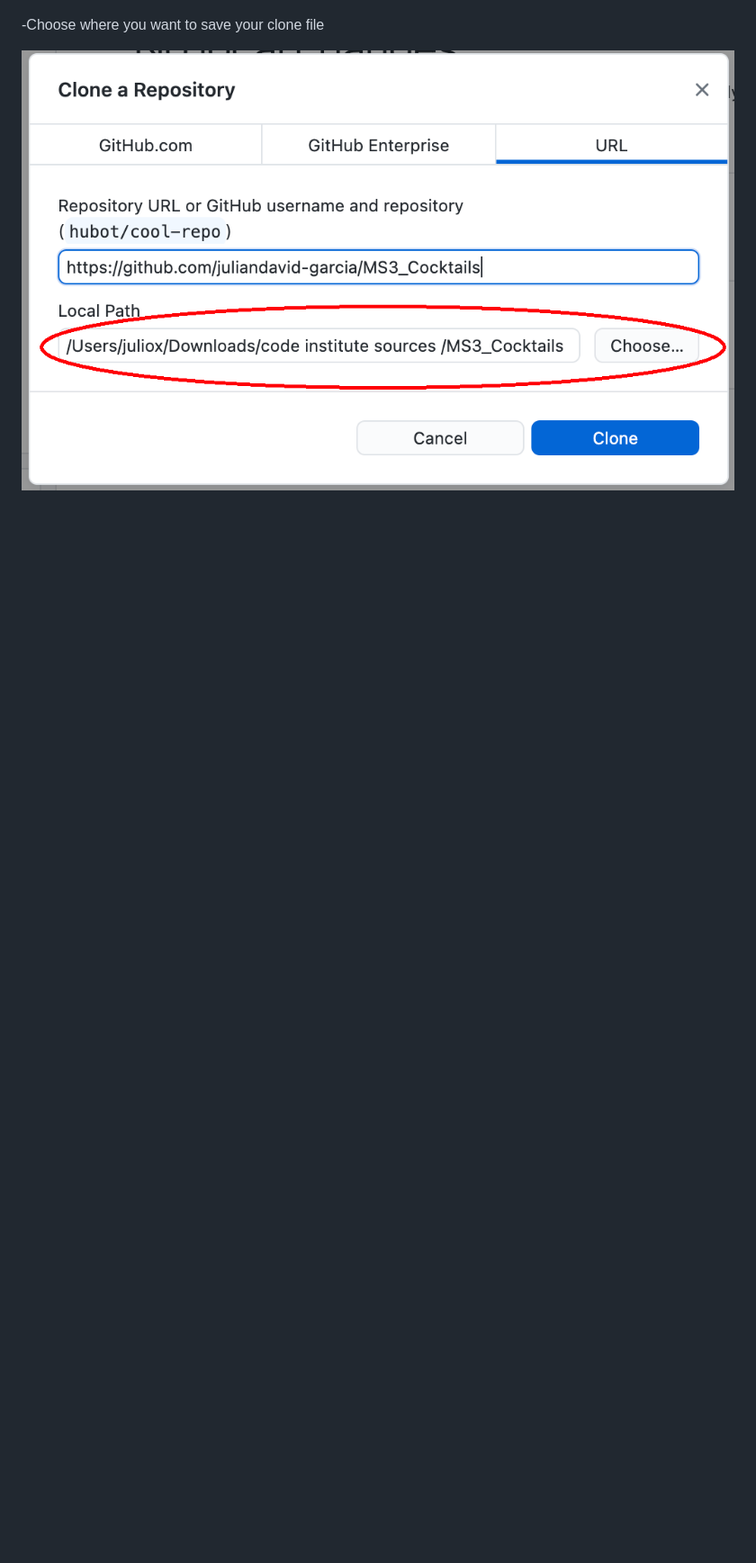
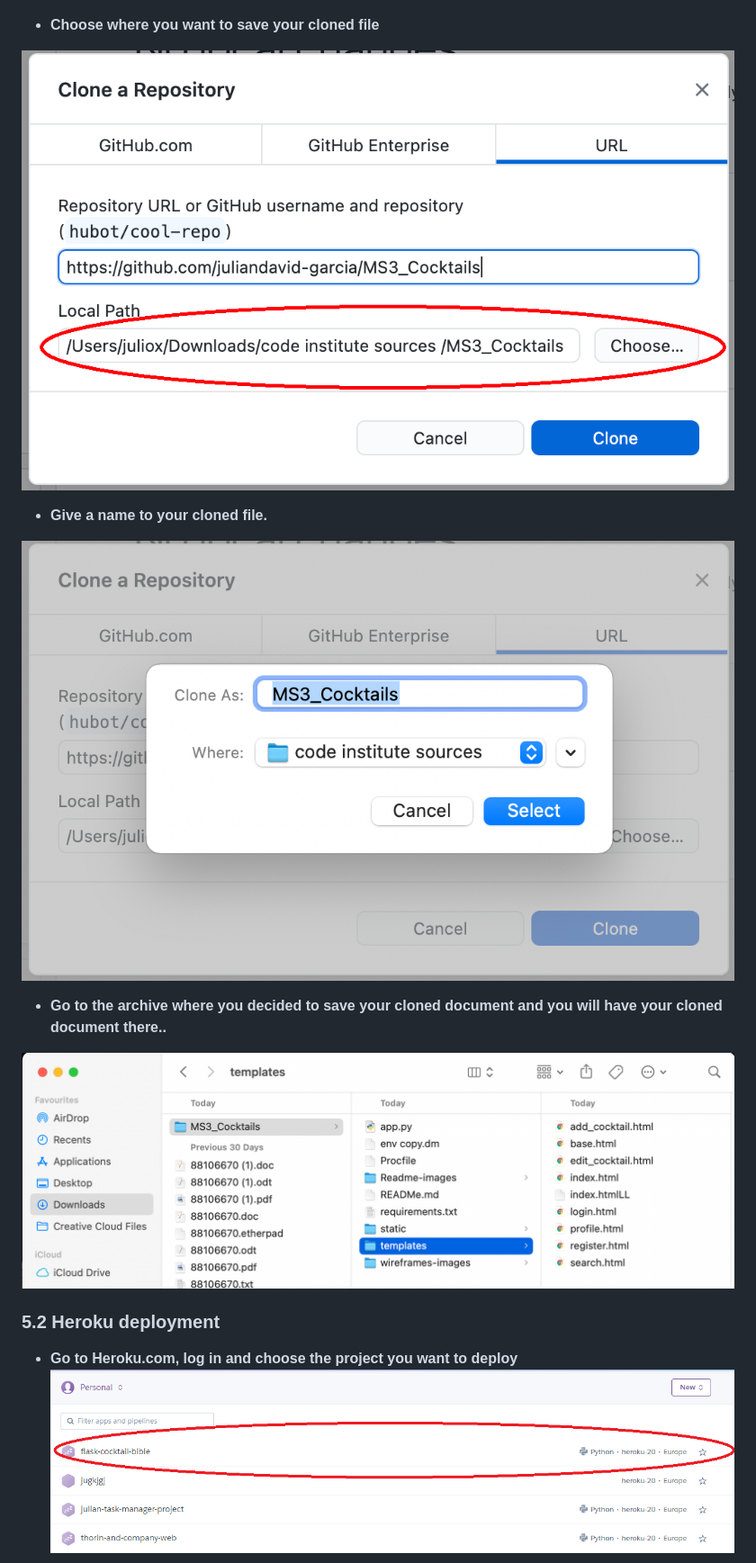
Before and after one commit to Code-Institute-Submissions/juliandavid-garcia-MS3_Cocktails, a Markdown page: READMe.md, the part around the change printed below. Shown: that part at 90% size. Rendered like a GitHub page; pictures changed too: Readme-images/Projecto.png (added); blank space fills up the shorter version.

```diff
--- a/READMe.md
+++ b/READMe.md
@@ -177,6 +178,19 @@ This website was built using:
 
 ![Allow](/Readme-images/allow.png)
 
--Choose where you want to save your clone file
+- **Choose where you want to save your cloned file**
 
-![Allow](/Readme-images/path.png)
+![path](/Readme-images/path.png)
+
+- **Give a name to your cloned file.**
+
+![folder name](/Readme-images/destination.png)
+
+- **Go to the archive where you decided to save your cloned document and you will have your cloned document there..**
+
+![Cloned](/Readme-images/cloned.png)
+
+### 5.2 **Heroku deployment**
+- **Go to Heroku.com, log in and choose the project you want to deploy**
+![folder name](/Readme-images/Projecto.png)
+
```
Also changed, not shown: other parts of READMe.md (+11 -4 lines), Readme-images/deplo_heroku.png (added), Readme-images/deply.png (added).
